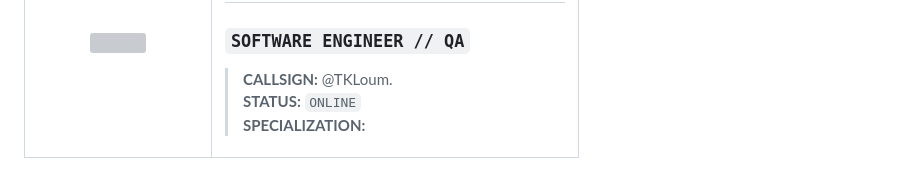
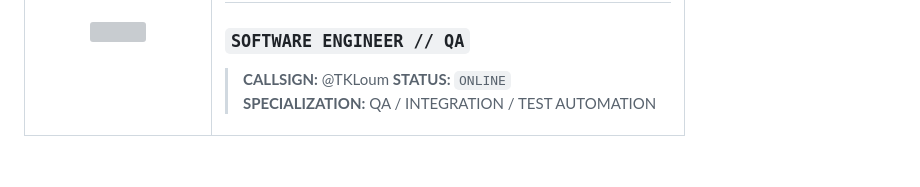
Before and after one commit to Cos229-239/2609_Team02, a Markdown page: README.md, the part around the change. Rendered like a GitHub page; grey boxes are pictures that could not be loaded.

Commit message:
Updated profile info in README.md

```diff
--- a/README.md
+++ b/README.md
@@ -221,9 +221,9 @@ Famotive is a team project developed as part of a Full Sail University course.
 # Tiffany Loum
 ### `SOFTWARE ENGINEER // QA`
 
-> **CALLSIGN:** @TKLoum.
+> **CALLSIGN:** @TKLoum
 > **STATUS:** `ONLINE`
-> **SPECIALIZATION:**
+> **SPECIALIZATION:**  QA / INTEGRATION / TEST AUTOMATION
 
 </td>
 </tr>
```
